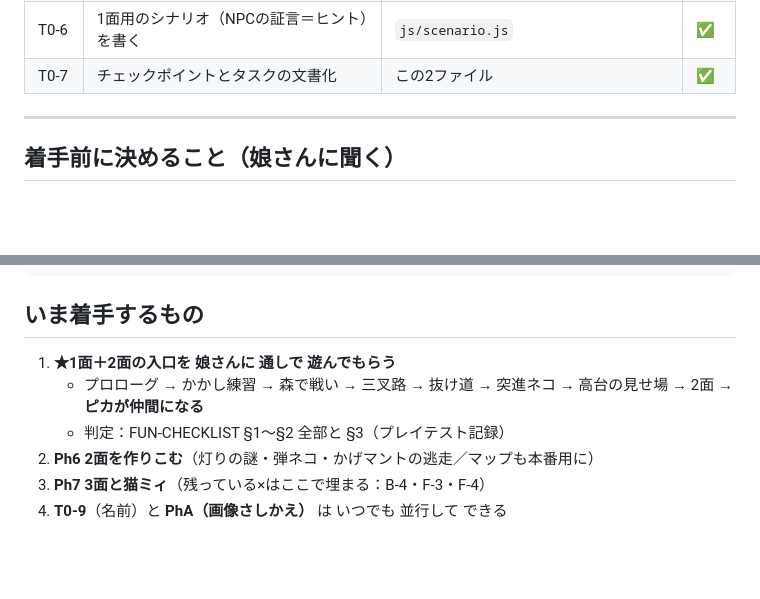
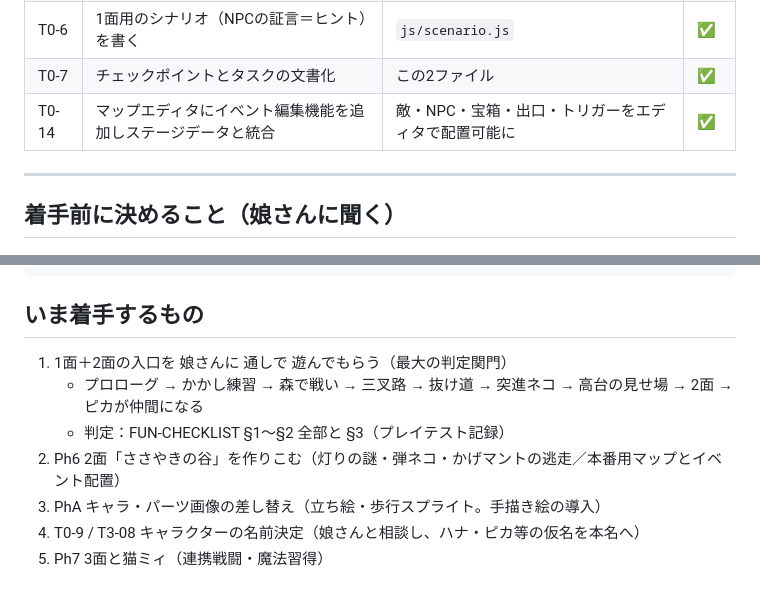
Before and after one commit to Itokonnyaku3/Riiko, a Markdown page: docs/TASKS.md, 2 parts joined by grey strips. Rendered like a GitHub page; blank space fills up the shorter version.

```diff
--- a/docs/TASKS.md
+++ b/docs/TASKS.md
@@ -21,6 +21,7 @@
 | T0-5 | 通り抜けの謎が地形として成立するか自動チェック | 到達可能性・唯一の道・通路幅 すべてOK | ✅ |
 | T0-6 | 1面用のシナリオ（NPCの証言＝ヒント）を書く | `js/scenario.js` | ✅ |
 | T0-7 | チェックポイントとタスクの文書化 | この2ファイル | ✅ |
+| T0-14 | マップエディタにイベント編集機能を追加しステージデータと統合 | 敵・NPC・宝箱・出口・トリガーをエディタで配置可能に | ✅ |
 
 ---
 
@@ -216,9 +217,10 @@ Ph7〜 3面・4面
 
 ## いま着手するもの
 
-1. **★1面＋2面の入口を 娘さんに 通しで 遊んでもらう**
-   - プロローグ → かかし練習 → 森で戦い → 三叉路 → 抜け道 → 突進ネコ → 高台の見せ場 → 2面 → **ピカが仲間になる**
+1. 1面＋2面の入口を 娘さんに 通しで 遊んでもらう（最大の判定関門）
+   - プロローグ → かかし練習 → 森で戦い → 三叉路 → 抜け道 → 突進ネコ → 高台の見せ場 → 2面 → ピカが仲間になる
    - 判定：FUN-CHECKLIST §1〜§2 全部と §3（プレイテスト記録）
-2. **Ph6 2面を作りこむ**（灯りの謎・弾ネコ・かげマントの逃走／マップも本番用に）
-3. **Ph7 3面と猫ミィ**（残っている×はここで埋まる：B-4・F-3・F-4）
-4. **T0-9**（名前）と **PhA（画像さしかえ）** は いつでも 並行して できる
+2. Ph6 2面「ささやきの谷」を作りこむ（灯りの謎・弾ネコ・かげマントの逃走／本番用マップとイベント配置）
+3. PhA キャラ・パーツ画像の差し替え（立ち絵・歩行スプライト。手描き絵の導入）
+4. T0-9 / T3-08 キャラクターの名前決定（娘さんと相談し、ハナ・ピカ等の仮名を本名へ）
+5. Ph7 3面と猫ミィ（連携戦闘・魔法習得）
```
Also changed, not shown: GEMINI.md (added, +106 -0 lines).
